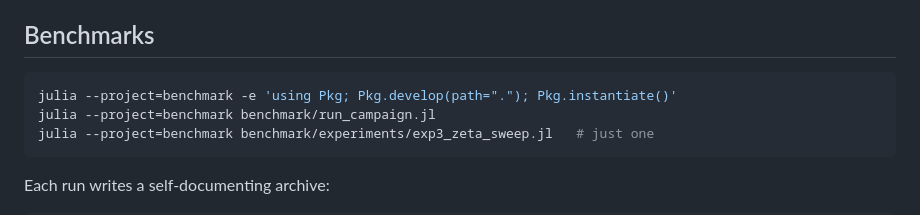
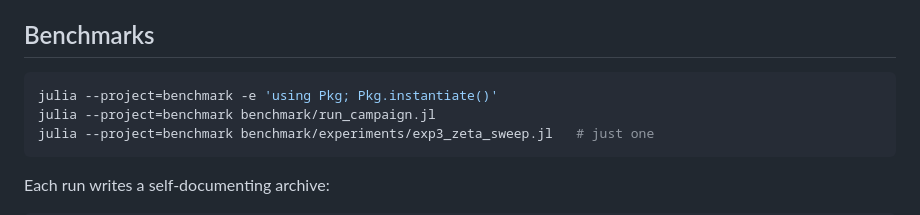
Before and after one commit to JeremyRieussec/TrustRegionRadius.jl, a Markdown page: README.md, the part around the change. GitHub-like rendering.

````diff
--- a/README.md
+++ b/README.md
@@ -117,7 +117,7 @@ rejected step leaves both the model and the iterate unchanged.
 ## Benchmarks
 
 ```bash
-julia --project=benchmark -e 'using Pkg; Pkg.develop(path="."); Pkg.instantiate()'
+julia --project=benchmark -e 'using Pkg; Pkg.instantiate()'
 julia --project=benchmark benchmark/run_campaign.jl
 julia --project=benchmark benchmark/experiments/exp3_zeta_sweep.jl   # just one
 ```
````
Also changed, not shown: benchmark/REPRODUCE.md (+31 -17 lines), docs/src/benchmarking.md (+1 -1 lines).
